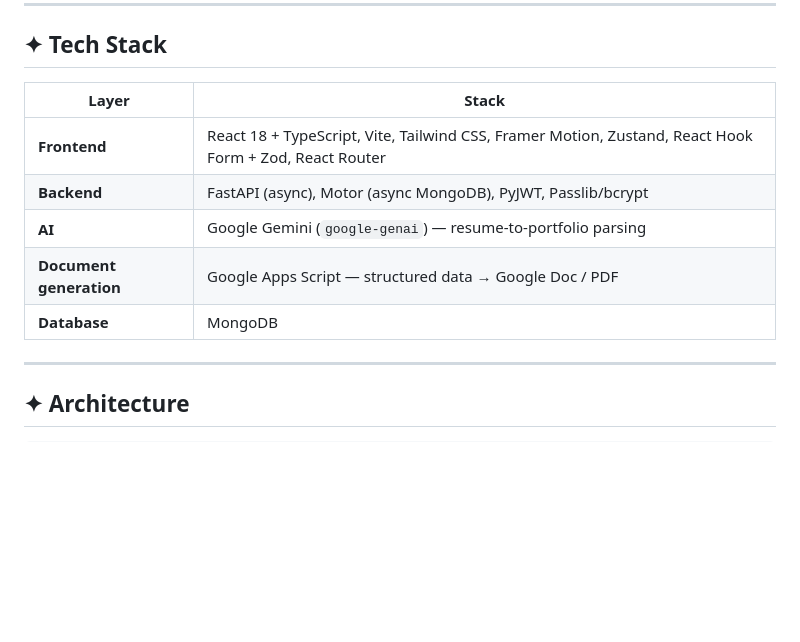
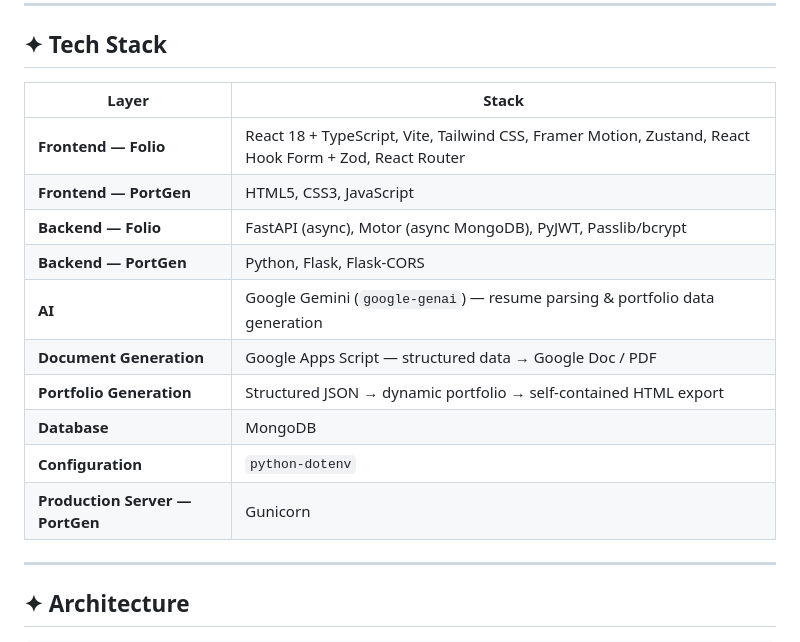
Before and after one commit to adityajain-27/Portfolio_builder, a Markdown page: README.md, the part around the change. Drawn GitHub-style; blank space fills up the shorter version.

Commit message:
docs: add PortGen and Folio documentation

```diff
--- a/README.md
+++ b/README.md
@@ -118,13 +118,18 @@ Turn that same story into a standalone, self-contained portfolio website — one
 
 ## ✦ Tech Stack
 
-| Layer | Stack |
+| **Layer** | **Stack** |
 |---|---|
-| **Frontend** | React 18 + TypeScript, Vite, Tailwind CSS, Framer Motion, Zustand, React Hook Form + Zod, React Router |
-| **Backend** | FastAPI (async), Motor (async MongoDB), PyJWT, Passlib/bcrypt |
-| **AI** | Google Gemini (`google-genai`) — resume-to-portfolio parsing |
-| **Document generation** | Google Apps Script — structured data → Google Doc / PDF |
+| **Frontend — Folio** | React 18 + TypeScript, Vite, Tailwind CSS, Framer Motion, Zustand, React Hook Form + Zod, React Router |
+| **Frontend — PortGen** | HTML5, CSS3, JavaScript |
+| **Backend — Folio** | FastAPI (async), Motor (async MongoDB), PyJWT, Passlib/bcrypt |
+| **Backend — PortGen** | Python, Flask, Flask-CORS |
+| **AI** | Google Gemini (`google-genai`) — resume parsing & portfolio data generation |
+| **Document Generation** | Google Apps Script — structured data → Google Doc / PDF |
+| **Portfolio Generation** | Structured JSON → dynamic portfolio → self-contained HTML export |
 | **Database** | MongoDB |
+| **Configuration** | `python-dotenv` |
+| **Production Server — PortGen** | Gunicorn |
 
 ---
 
```
